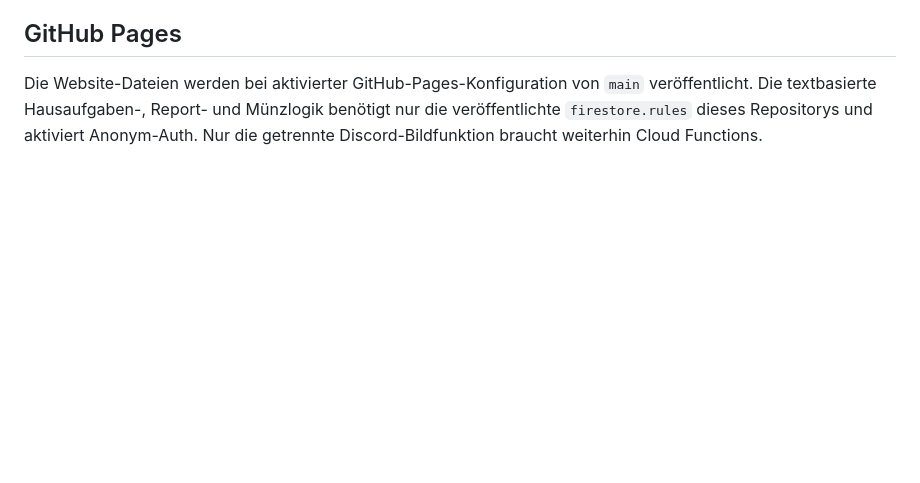
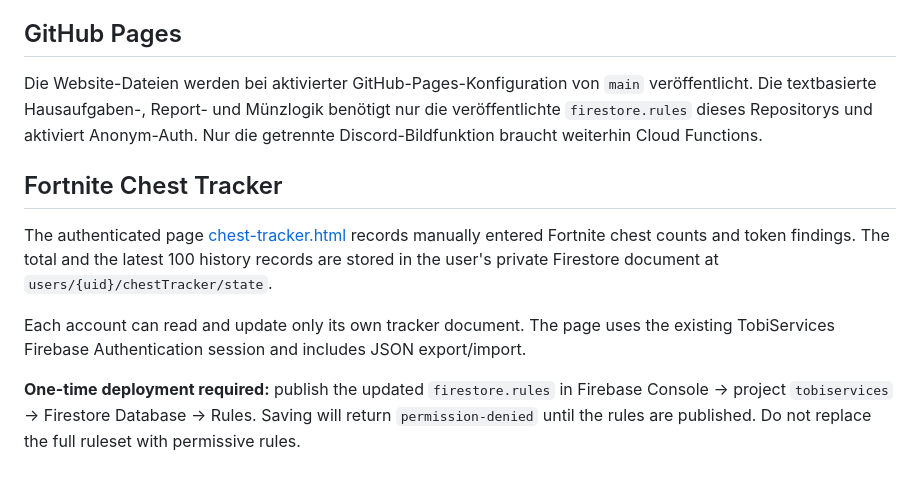
Before and after one commit to HannoNuppi/Tobiservices-Account, a Markdown page: README.md, the part around the change. Drawn GitHub-style; blank space fills up the shorter version.

Commit message:
Document the integrated Fortnite chest tracker

```diff
--- a/README.md
+++ b/README.md
@@ -88,3 +88,11 @@ GitHub Pages liefert statische Dateien aus. Ein clientseitiger Beta-Bildschirm i
 ## GitHub Pages
 
 Die Website-Dateien werden bei aktivierter GitHub-Pages-Konfiguration von `main` veröffentlicht. Die textbasierte Hausaufgaben-, Report- und Münzlogik benötigt nur die veröffentlichte `firestore.rules` dieses Repositorys und aktiviert Anonym-Auth. Nur die getrennte Discord-Bildfunktion braucht weiterhin Cloud Functions.
+
+## Fortnite Chest Tracker
+
+The authenticated page [chest-tracker.html](https://github.com/HannoNuppi/Tobiservices-Account/blob/main/chest-tracker.html) records manually entered Fortnite chest counts and token findings. The total and the latest 100 history records are stored in the user's private Firestore document at `users/{uid}/chestTracker/state`.
+
+Each account can read and update only its own tracker document. The page uses the existing TobiServices Firebase Authentication session and includes JSON export/import.
+
+**One-time deployment required:** publish the updated `firestore.rules` in Firebase Console → project `tobiservices` → Firestore Database → Rules. Saving will return `permission-denied` until the rules are published. Do not replace the full ruleset with permissive rules.
```
